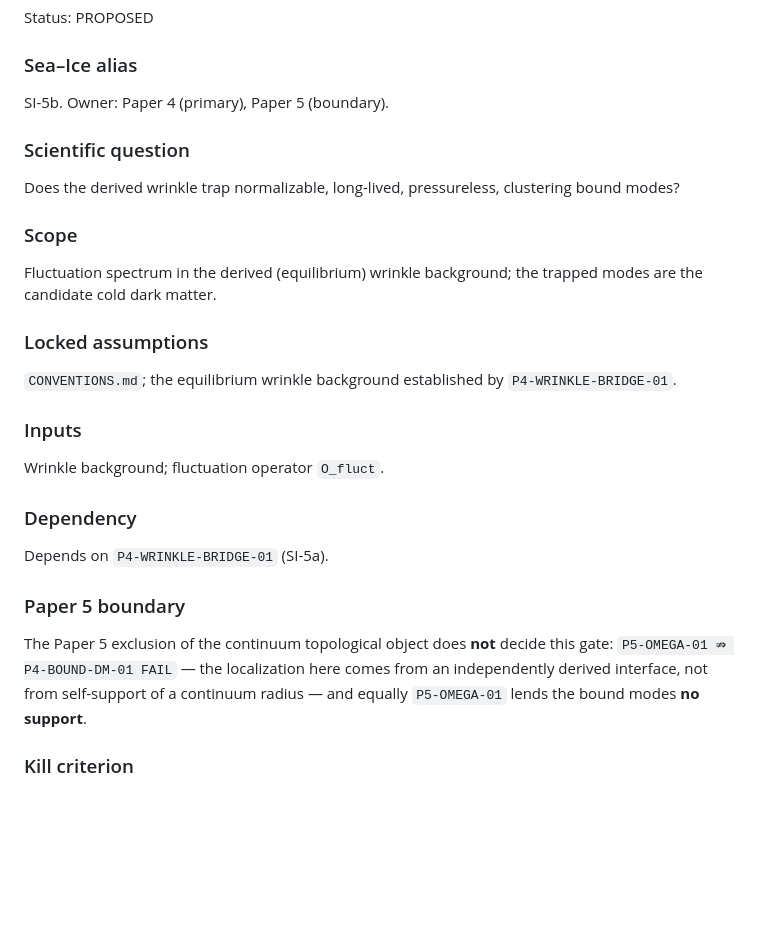
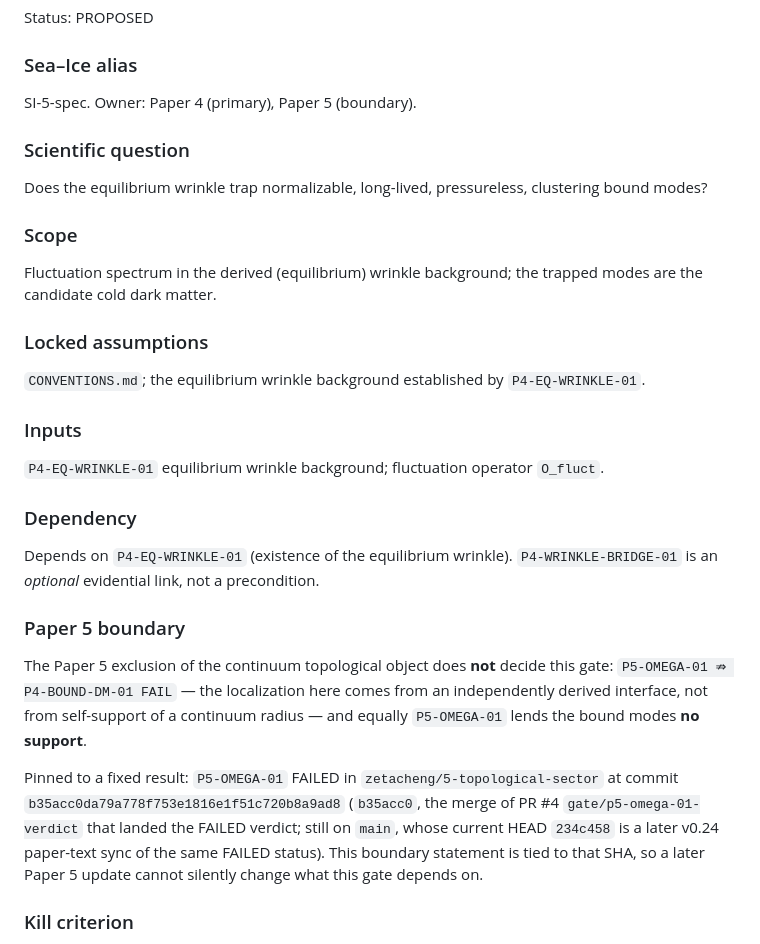
Before and after one commit to zetacheng/4-dark-energy-cosmology, a Markdown page: GATES.md, the part around one of its changes. Drawn GitHub-style; blank space fills up the shorter version.

```diff
--- a/GATES.md
+++ b/GATES.md
@@ -776,11 +868,11 @@ Status: PROPOSED
 
 ### Sea–Ice alias
 
-SI-5b. Owner: Paper 4 (primary), Paper 5 (boundary).
+SI-5-spec. Owner: Paper 4 (primary), Paper 5 (boundary).
 
 ### Scientific question
 
-Does the derived wrinkle trap normalizable, long-lived, pressureless,
+Does the equilibrium wrinkle trap normalizable, long-lived, pressureless,
 clustering bound modes?
 
 ### Scope
@@ -791,15 +883,17 @@ trapped modes are the candidate cold dark matter.
 ### Locked assumptions
 
 `CONVENTIONS.md`; the equilibrium wrinkle background established by
-`P4-WRINKLE-BRIDGE-01`.
+`P4-EQ-WRINKLE-01`.
 
 ### Inputs
 
-Wrinkle background; fluctuation operator `O_fluct`.
+`P4-EQ-WRINKLE-01` equilibrium wrinkle background; fluctuation operator
+`O_fluct`.
 
 ### Dependency
 
-Depends on `P4-WRINKLE-BRIDGE-01` (SI-5a).
+Depends on `P4-EQ-WRINKLE-01` (existence of the equilibrium wrinkle).
+`P4-WRINKLE-BRIDGE-01` is an *optional* evidential link, not a precondition.
 
 ### Paper 5 boundary
 
@@ -807,6 +901,14 @@ The Paper 5 exclusion of the continuum topological object does **not** decide
 this gate: `P5-OMEGA-01 ⇏ P4-BOUND-DM-01 FAIL` — the localization here comes
 from an independently derived interface, not from self-support of a continuum
 radius — and equally `P5-OMEGA-01` lends the bound modes **no support**.
+
+Pinned to a fixed result: `P5-OMEGA-01` FAILED in
+`zetacheng/5-topological-sector` at commit
+`b35acc0da79a778f753e1816e1f51c720b8a9ad8` (`b35acc0`, the merge of PR #4
+`gate/p5-omega-01-verdict` that landed the FAILED verdict; still on `main`,
+whose current HEAD `234c458` is a later v0.24 paper-text sync of the same
+FAILED status). This boundary statement is tied to that SHA, so a later Paper 5
+update cannot silently change what this gate depends on.
 
 ### Kill criterion
 
```
Also changed, not shown: other parts of GATES.md (+112 -20 lines).
